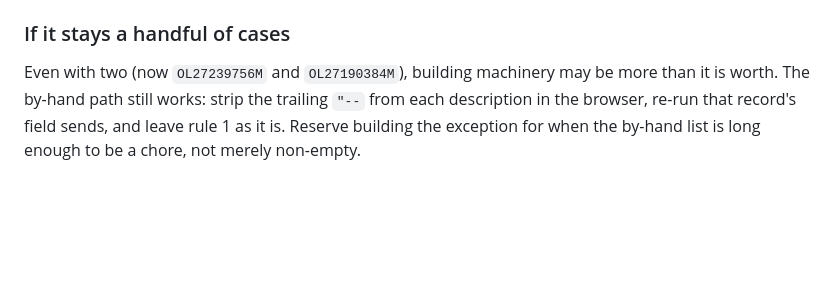
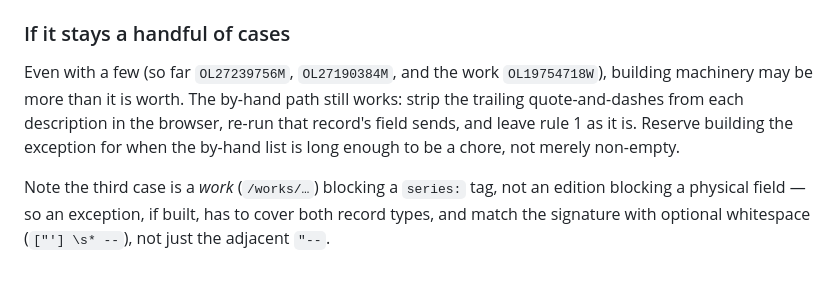
Before and after one commit to pillarsdotnet/library, a Markdown page: TODO.md, the part around the change. Drawn GitHub-style; blank space fills up the shorter version.

Commit message:
Record the third write-defect case (a work, and a wider signature)
OL19754718W ("The Consuming Fire") blocks a series: tag on the *work*
record, not a physical field on an edition, and its signature is `" --`
with a space. Both facts widen what an exception would have to cover, so
they belong in the TODO alongside the running list. Added as a comment on
Open Library issue #13708.

Co-Authored-By: Claude Opus 4.8 <noreply@anthropic.com>

```diff
--- a/TODO.md
+++ b/TODO.md
@@ -62,8 +62,14 @@ makes it 200 — not an opinion about the text. Constraints that must hold:
 
 ### If it stays a handful of cases
 
-Even with two (now `OL27239756M` and `OL27190384M`), building machinery may be
-more than it is worth. The by-hand path still works: strip the trailing `"--`
-from each description in the browser, re-run that record's field sends, and
-leave rule 1 as it is. Reserve building the exception for when the by-hand list
-is long enough to be a chore, not merely non-empty.
+Even with a few (so far `OL27239756M`, `OL27190384M`, and the work
+`OL19754718W`), building machinery may be more than it is worth. The by-hand
+path still works: strip the trailing quote-and-dashes from each description in
+the browser, re-run that record's field sends, and leave rule 1 as it is.
+Reserve building the exception for when the by-hand list is long enough to be a
+chore, not merely non-empty.
+
+Note the third case is a *work* (`/works/…`) blocking a `series:` tag, not an
+edition blocking a physical field — so an exception, if built, has to cover both
+record types, and match the signature with optional whitespace (`["'] \s* --`),
+not just the adjacent `"--`.
```
